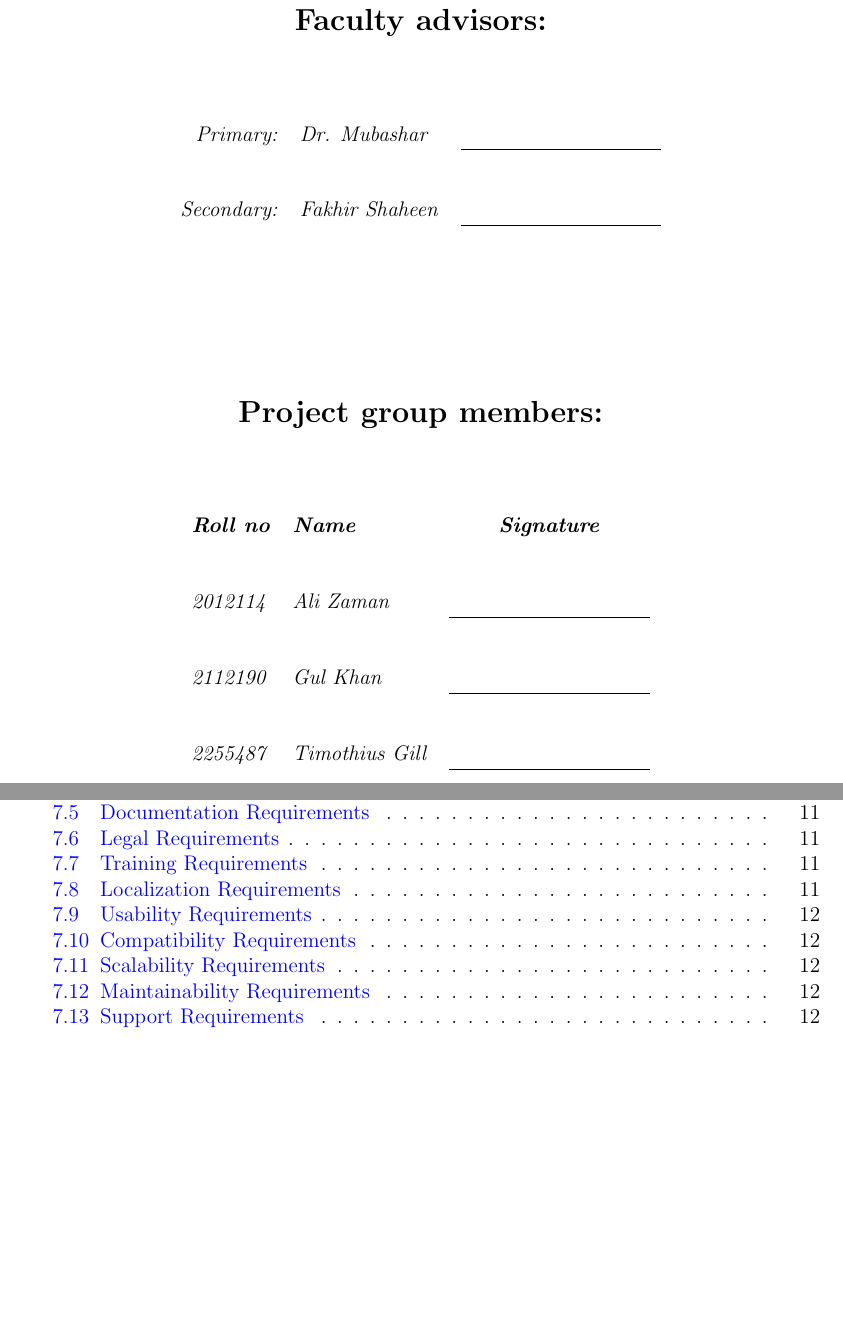
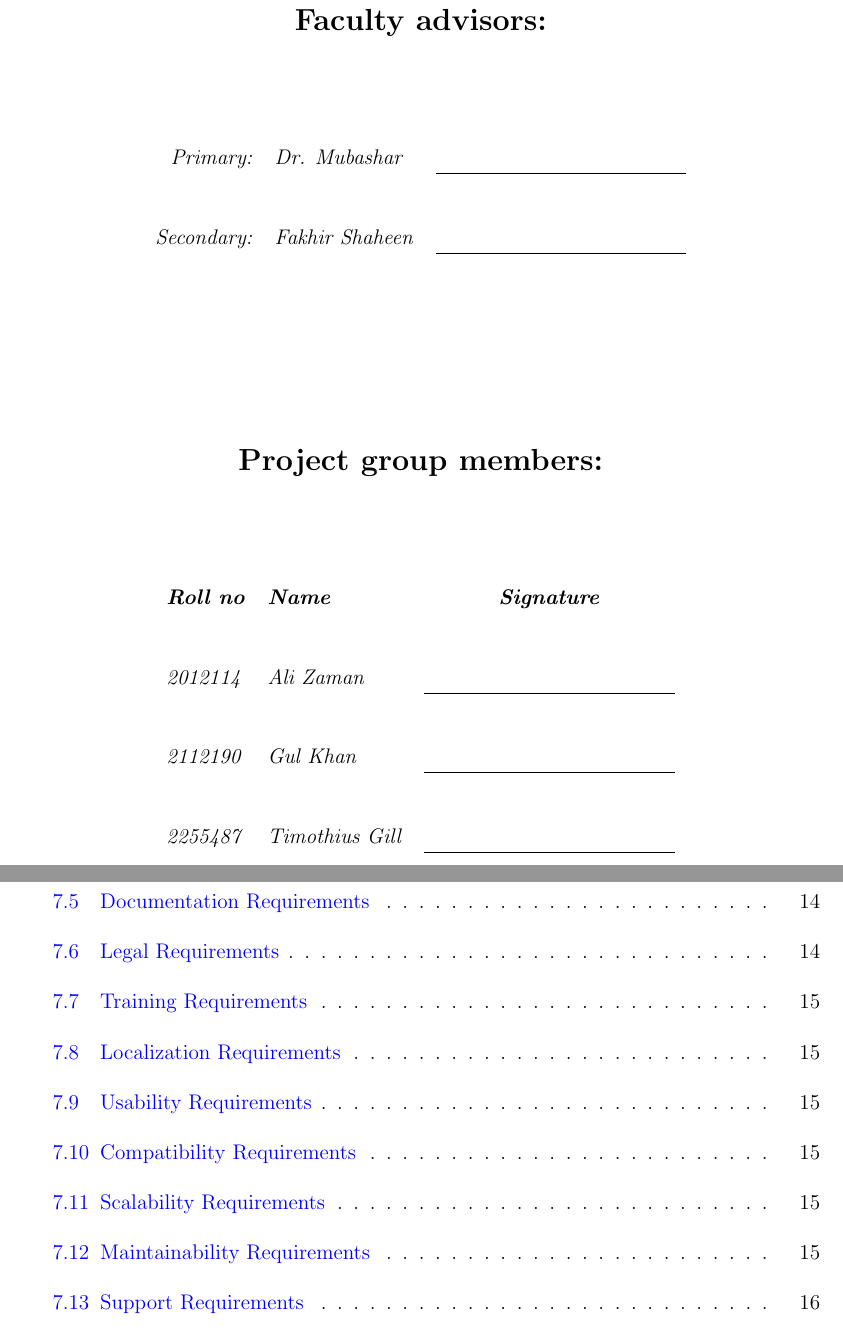
Before and after one commit to fakhirsh/fcc-sproj-docs, a LaTeX document (SRS-Template_Game-Oriented/main.tex, which reads SRS-Template_Game-Oriented/cover/cover.tex, SRS-Template_Game-Oriented/preamble/preamble.tex): two parts of pages 2 and 4 of 15 before the commit and two parts of pages 2 and 5 of 19 after it, joined at a grey line, cut so that both start at the same text, the shorter picture padded with empty space. Compiled offline with pdfLaTeX.

Commit message:
line and para formatting updated

```diff
--- a/SRS-Template_Game-Oriented/cover/cover.tex
+++ b/SRS-Template_Game-Oriented/cover/cover.tex
@@ -27,8 +27,8 @@
 
         \begin{center}
         \begin{tabular}{r l c}
-            \textit{Primary:} & \textit{Dr. Mubashar} & \raisebox{-1.0ex}{\rule{4cm}{.4pt}} \\[1cm]
-            \textit{Secondary:} & \textit{Fakhir Shaheen} & \raisebox{-1.0ex}{\rule{4cm}{.4pt}} \\
+            \textit{Primary:} & \textit{Dr. Mubashar} & \raisebox{-1.0ex}{\rule{5cm}{.4pt}} \\[1cm]
+            \textit{Secondary:} & \textit{Fakhir Shaheen} & \raisebox{-1.0ex}{\rule{5cm}{.4pt}} \\
         \end{tabular}
         \end{center}
 
@@ -41,9 +41,9 @@
         \begin{center}
         \begin{tabular}{l l c}
             \textit{\textbf{Roll no}} & \textit{\textbf{Name}} & \textit{\textbf{Signature}} \\[1cm]
-            \textit{2012114} & \textit{Ali Zaman} & \raisebox{-1.0ex}{\rule{4cm}{.4pt}} \\[1cm]
-            \textit{2112190} & \textit{Gul Khan} & \raisebox{-1.0ex}{\rule{4cm}{.4pt}} \\[1cm]
-            \textit{2255487} & \textit{Timothius Gill} & \raisebox{-1.0ex}{\rule{4cm}{.4pt}} \\[1cm]
+            \textit{2012114} & \textit{Ali Zaman} & \raisebox{-1.0ex}{\rule{5cm}{.4pt}} \\[1cm]
+            \textit{2112190} & \textit{Gul Khan} & \raisebox{-1.0ex}{\rule{5cm}{.4pt}} \\[1cm]
+            \textit{2255487} & \textit{Timothius Gill} & \raisebox{-1.0ex}{\rule{5cm}{.4pt}} \\[1cm]
         \end{tabular}
         \end{center}
     \end{center}
--- a/SRS-Template_Game-Oriented/preamble/preamble.tex
+++ b/SRS-Template_Game-Oriented/preamble/preamble.tex
@@ -17,6 +17,14 @@ anchorcolor = blue]{hyperref}
 
 \newcommand{\changeurlcolor}[1]{\hypersetup{urlcolor=#1}}
 
+% Global line spacing
+\renewcommand{\baselinestretch}{1.15}
+
+% Parskip and parindent
+\setlength{\parindent}{0pt}
+\setlength{\parskip}{1.0em}
+
+
 % \usepackage{tikz}
 % \usepackage{tikz-uml}
 
```
Also changed, not shown: SRS-Template_Game-Oriented/main.pdf, SRS-Template_Game-Oriented/cover/cover.tex (2 more changed lines).
